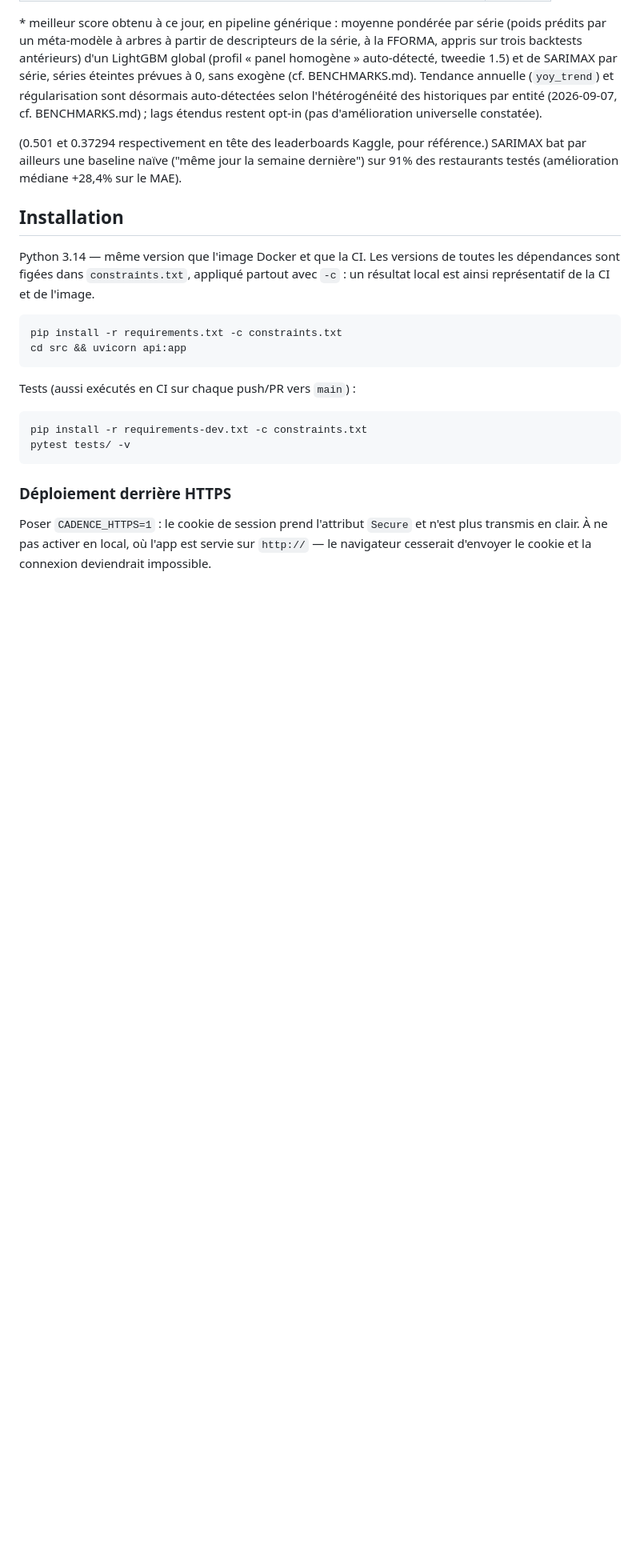
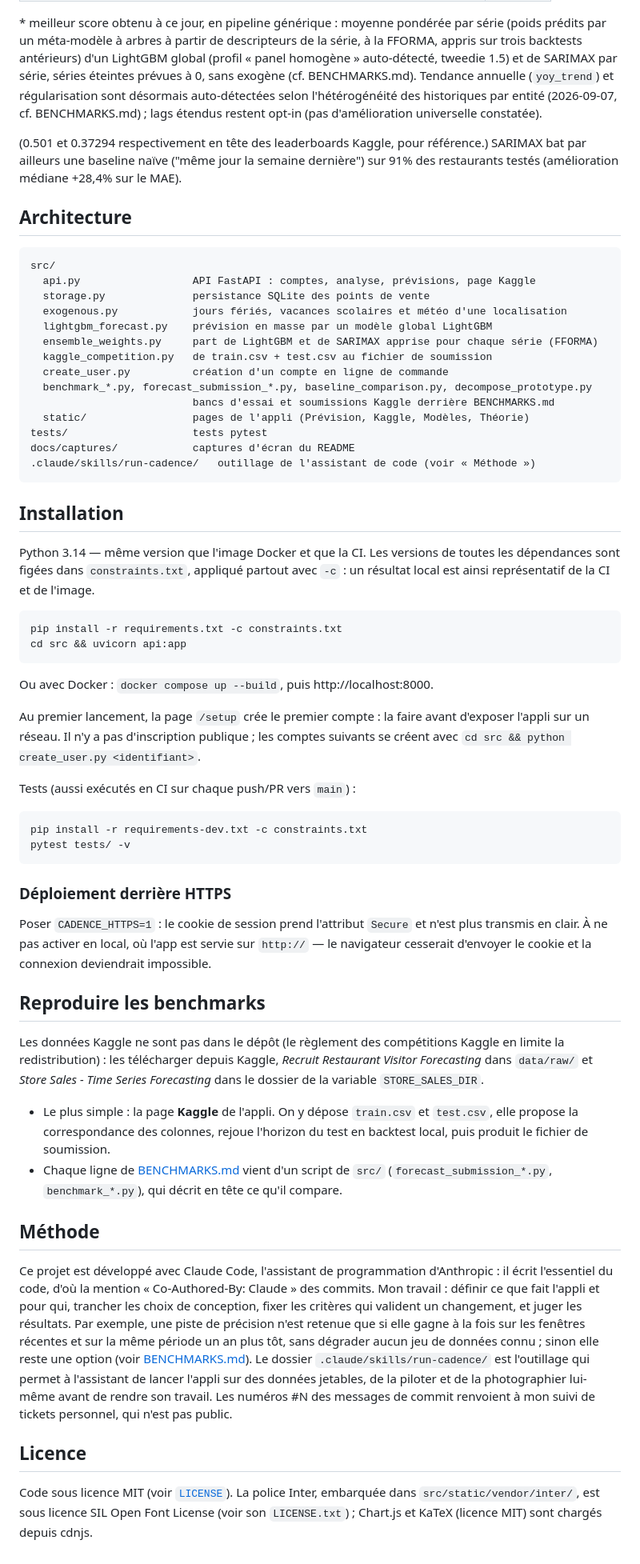
Before and after one commit to MichelDM974/Cadence, a Markdown page: README.md, the part around one of its changes. Shown at 80% size. GitHub-like rendering; blank space fills up the shorter version.

Commit message:
README : résultat phare, captures, pile, architecture, méthode et licence
Le dépôt est public pour des candidatures de stage : le README met en
tête ce qui compte (résumé en anglais, badge de la CI, meilleurs scores
Kaggle officiels, deux captures de l'appli sur un restaurant du jeu
Recruit), puis la pile, la carte des modules, le lancement par Docker et
le premier compte par /setup, comment reproduire les benchmarks (données
Kaggle hors du dépôt), comment le projet est développé (avec Claude Code,
et le rôle de chacun) et sa licence MIT.

Co-Authored-By: Claude Opus 5.5 <noreply@anthropic.com>

````diff
--- a/README.md
+++ b/README.md
@@ -62,6 +90,25 @@ Et sur *Store Sales - Time Series Forecasting* (54 magasins × 33 catégories, 1
 
 (0.501 et 0.37294 respectivement en tête des leaderboards Kaggle, pour référence.) SARIMAX bat par ailleurs une baseline naïve ("même jour la semaine dernière") sur 91% des restaurants testés (amélioration médiane +28,4% sur le MAE).
 
+## Architecture
+
+```
+src/
+  api.py                  API FastAPI : comptes, analyse, prévisions, page Kaggle
+  storage.py              persistance SQLite des points de vente
+  exogenous.py            jours fériés, vacances scolaires et météo d'une localisation
+  lightgbm_forecast.py    prévision en masse par un modèle global LightGBM
+  ensemble_weights.py     part de LightGBM et de SARIMAX apprise pour chaque série (FFORMA)
+  kaggle_competition.py   de train.csv + test.csv au fichier de soumission
+  create_user.py          création d'un compte en ligne de commande
+  benchmark_*.py, forecast_submission_*.py, baseline_comparison.py, decompose_prototype.py
+                          bancs d'essai et soumissions Kaggle derrière BENCHMARKS.md
+  static/                 pages de l'appli (Prévision, Kaggle, Modèles, Théorie)
+tests/                    tests pytest
+docs/captures/            captures d'écran du README
+.claude/skills/run-cadence/   outillage de l'assistant de code (voir « Méthode »)
+```
+
 ## Installation
 
 Python 3.14 — même version que l'image Docker et que la CI. Les versions de
@@ -72,6 +119,12 @@ avec `-c` : un résultat local est ainsi représentatif de la CI et de l'image.
 pip install -r requirements.txt -c constraints.txt
 cd src && uvicorn api:app
 ```
+
+Ou avec Docker : `docker compose up --build`, puis http://localhost:8000.
+
+Au premier lancement, la page `/setup` crée le premier compte : la faire avant
+d'exposer l'appli sur un réseau. Il n'y a pas d'inscription publique ; les comptes
+suivants se créent avec `cd src && python create_user.py <identifiant>`.
 
 Tests (aussi exécutés en CI sur chaque push/PR vers `main`) :
 
@@ -86,3 +139,36 @@ Poser `CADENCE_HTTPS=1` : le cookie de session prend l'attribut `Secure` et
 n'est plus transmis en clair. À ne pas activer en local, où l'app est servie
 sur `http://` — le navigateur cesserait d'envoyer le cookie et la connexion
 deviendrait impossible.
+
+## Reproduire les benchmarks
+
+Les données Kaggle ne sont pas dans le dépôt (le règlement des compétitions Kaggle en
+limite la redistribution) : les télécharger depuis Kaggle, *Recruit Restaurant Visitor
+Forecasting* dans `data/raw/` et *Store Sales - Time Series Forecasting* dans le dossier
+de la variable `STORE_SALES_DIR`.
+
+- Le plus simple : la page **Kaggle** de l'appli. On y dépose `train.csv` et `test.csv`,
+  elle propose la correspondance des colonnes, rejoue l'horizon du test en backtest local,
+  puis produit le fichier de soumission.
+- Chaque ligne de [BENCHMARKS.md](BENCHMARKS.md) vient d'un script de `src/`
+  (`forecast_submission_*.py`, `benchmark_*.py`), qui décrit en tête ce qu'il compare.
+
+## Méthode
+
+Ce projet est développé avec Claude Code, l'assistant de programmation d'Anthropic : il
+écrit l'essentiel du code, d'où la mention « Co-Authored-By: Claude » des commits. Mon
+travail : définir ce que fait l'appli et pour qui, trancher les choix de conception, fixer
+les critères qui valident un changement, et juger les résultats. Par exemple, une piste de
+précision n'est retenue que si elle gagne à la fois sur les fenêtres récentes et sur la
+même période un an plus tôt, sans dégrader aucun jeu de données connu ; sinon elle reste
+une option (voir [BENCHMARKS.md](BENCHMARKS.md)). Le dossier
+`.claude/skills/run-cadence/` est l'outillage qui permet à l'assistant de lancer l'appli
+sur des données jetables, de la piloter et de la photographier lui-même avant de rendre son
+travail. Les numéros #N des messages de commit renvoient à mon suivi de tickets
+personnel, qui n'est pas public.
+
+## Licence
+
+Code sous licence MIT (voir [`LICENSE`](LICENSE)). La police Inter, embarquée dans
+`src/static/vendor/inter/`, est sous licence SIL Open Font License (voir son
+`LICENSE.txt`) ; Chart.js et KaTeX (licence MIT) sont chargés depuis cdnjs.
````
Also changed, not shown: other parts of README.md (+29 -1 lines), docs/captures/analyse.png (added), docs/captures/comparaison.png (added).
